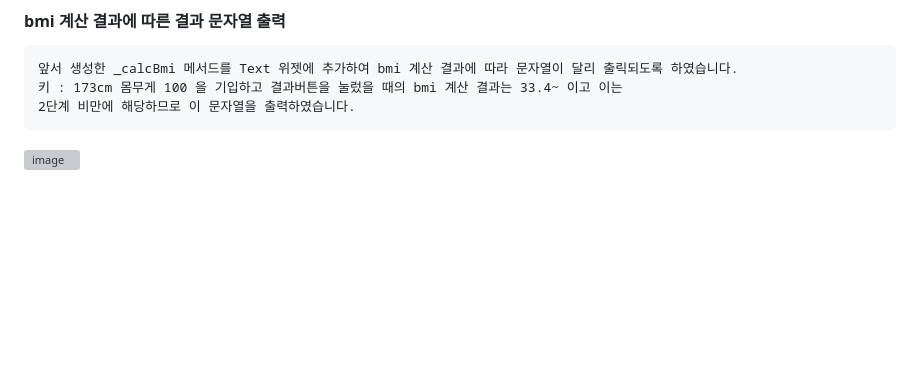
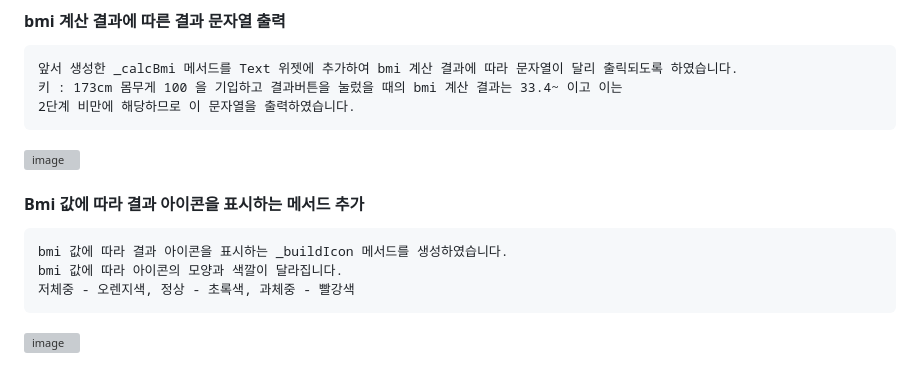
Before and after one commit to chihyeonWON/BMI-Calculator, a Markdown page: README.md, the part around the change. Drawn GitHub-style; blank space fills up the shorter version; grey boxes are pictures that could not be loaded.

Commit message:
2023-01-07 Bmi 값에 따라 결과 아이콘을 표시하는 메서드 추가
2023-01-07 Bmi 값에 따라 결과 아이콘을 표시하는 메서드 추가

````diff
--- a/README.md
+++ b/README.md
@@ -104,3 +104,11 @@ bmi 값에 따라 과체중, 저체중, 정상, 1단계, 2단계, 고도 비만
 2단계 비만에 해당하므로 이 문자열을 출력하였습니다.
 ```
 ![image](https://user-images.githubusercontent.com/58906858/211131946-fd113255-c662-40cc-9e51-ac63fdcad655.png)
+
+#### Bmi 값에 따라 결과 아이콘을 표시하는 메서드 추가
+```
+bmi 값에 따라 결과 아이콘을 표시하는 _buildIcon 메서드를 생성하였습니다.
+bmi 값에 따라 아이콘의 모양과 색깔이 달라집니다.
+저체중 - 오렌지색, 정상 - 초록색, 과체중 - 빨강색
+```
+![image](https://user-images.githubusercontent.com/58906858/211132117-5b915cce-07a7-45a7-b9e7-a8cabc58f3c1.png)
````
